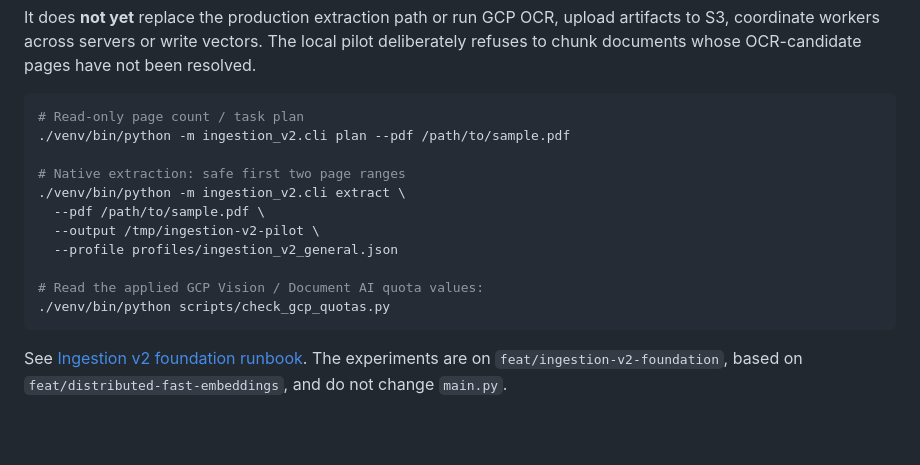
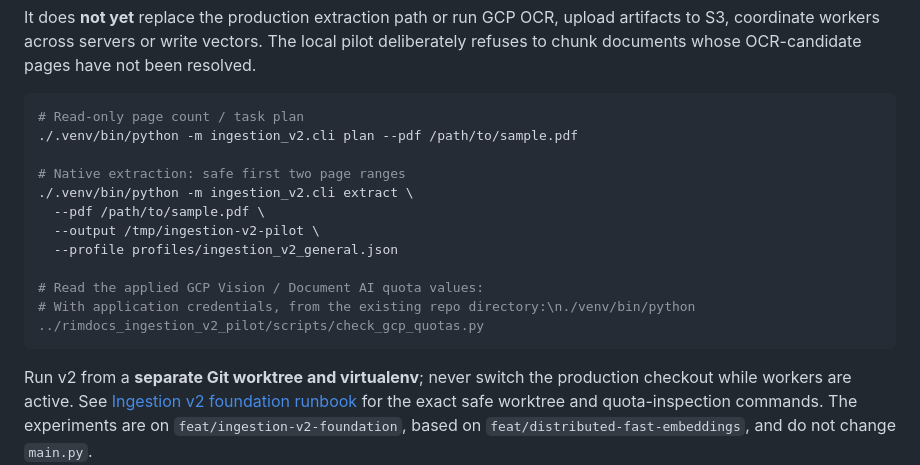
Before and after one commit to dhanumjayasaggurthi/chunk_vectors, a Markdown page: README.md, the part around the change. Rendered like a GitHub page; blank space fills up the shorter version.

Commit message:
Use separate Git worktree and virtualenv for pilot without modifying active production checkout

````diff
--- a/README.md
+++ b/README.md
@@ -13,19 +13,22 @@ pages have not been resolved.
 
 ```bash
 # Read-only page count / task plan
-./venv/bin/python -m ingestion_v2.cli plan --pdf /path/to/sample.pdf
+./.venv/bin/python -m ingestion_v2.cli plan --pdf /path/to/sample.pdf
 
 # Native extraction: safe first two page ranges
-./venv/bin/python -m ingestion_v2.cli extract \
+./.venv/bin/python -m ingestion_v2.cli extract \
   --pdf /path/to/sample.pdf \
   --output /tmp/ingestion-v2-pilot \
   --profile profiles/ingestion_v2_general.json
 
 # Read the applied GCP Vision / Document AI quota values:
-./venv/bin/python scripts/check_gcp_quotas.py
+# With application credentials, from the existing repo directory:\n./venv/bin/python ../rimdocs_ingestion_v2_pilot/scripts/check_gcp_quotas.py
 ```
 
-See [Ingestion v2 foundation runbook](docs/INGESTION_V2_FOUNDATION.md).
+Run v2 from a **separate Git worktree and virtualenv**; never switch the
+production checkout while workers are active. See
+[Ingestion v2 foundation runbook](docs/INGESTION_V2_FOUNDATION.md)
+for the exact safe worktree and quota-inspection commands.
 The experiments are on `feat/ingestion-v2-foundation`, based on
 `feat/distributed-fast-embeddings`, and do not change `main.py`.
 
````
